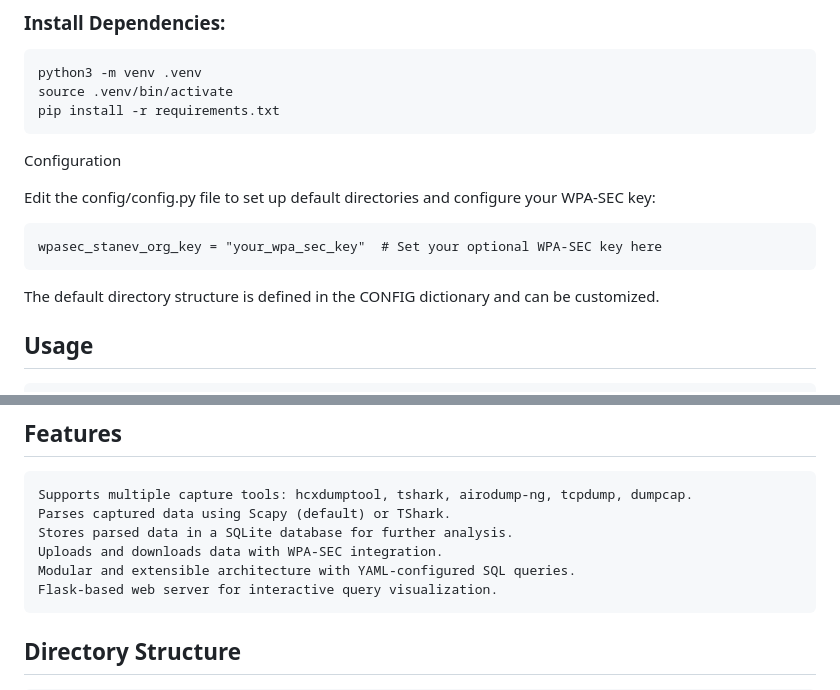
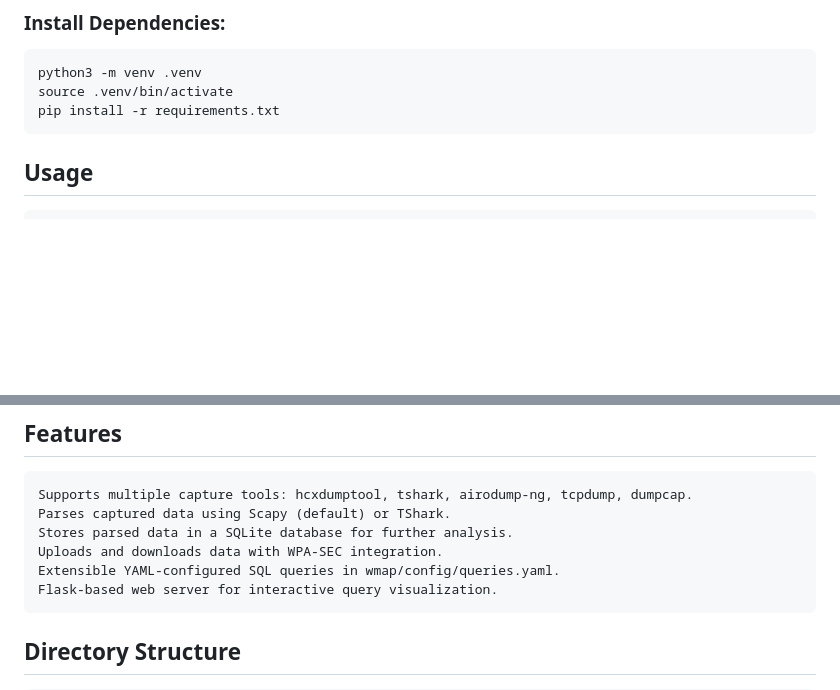
Before and after one commit to chungoid/wmap, a Markdown page: README.md, 2 parts joined by grey strips. Drawn GitHub-style; blank space fills up the shorter version.

````diff
--- a/README.md
+++ b/README.md
@@ -16,14 +16,6 @@ python3 -m venv .venv
 source .venv/bin/activate
 pip install -r requirements.txt
 ```
-
-Configuration
-
-Edit the config/config.py file to set up default directories and configure your WPA-SEC key:
-```
-wpasec_stanev_org_key = "your_wpa_sec_key"  # Set your optional WPA-SEC key here
-```
-The default directory structure is defined in the CONFIG dictionary and can be customized.
 
 ## Usage
 ```
@@ -74,7 +66,7 @@ Queries are defined in config/queries.yaml and can be customized or extended. Ex
     Parses captured data using Scapy (default) or TShark.
     Stores parsed data in a SQLite database for further analysis.
     Uploads and downloads data with WPA-SEC integration.
-    Modular and extensible architecture with YAML-configured SQL queries.
+    Extensible YAML-configured SQL queries in wmap/config/queries.yaml.
     Flask-based web server for interactive query visualization.
 
 ## Directory Structure
````
